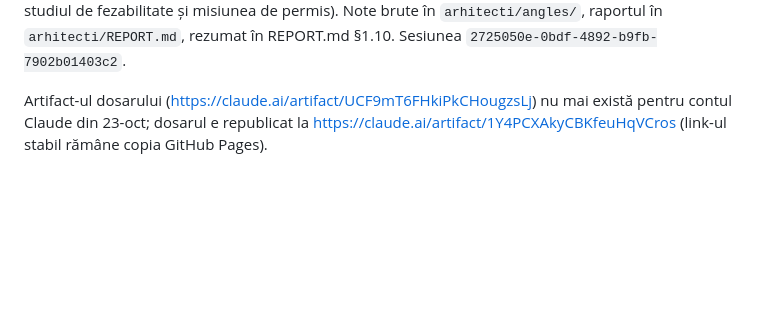
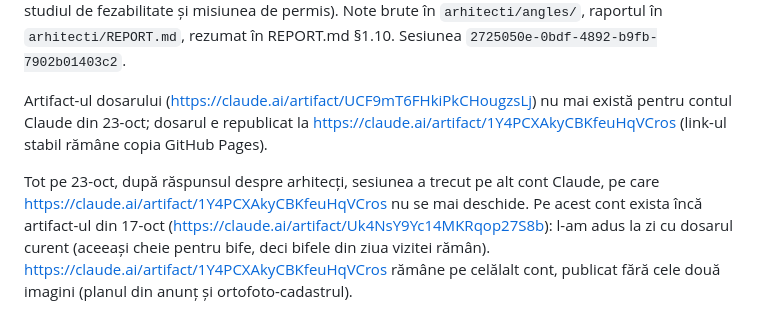
Before and after one commit to vladzloteanu/immo-research, a Markdown page: options/le-pecq-grandchamp-cottages-10/REQUEST.md, the part around the change. Rendered like a GitHub page; blank space fills up the shorter version.

Commit message:
sync 2026-10-23 15:24 — le-pecq-grandchamp-cottages-10
Co-Authored-By: Claude Fable 5.1 <noreply@anthropic.com>

```diff
--- a/options/le-pecq-grandchamp-cottages-10/REQUEST.md
+++ b/options/le-pecq-grandchamp-cottages-10/REQUEST.md
@@ -48,3 +48,5 @@ Vlad a dat trei fișiere din Mail („voilà des nouveaux infos envoyés par le
 Cercetare în 4 unghiuri (firmele numite de vânzător + ARCHIDUO; cine a proiectat casele noi din Grandchamp și ce impune caietul de sarcini al domeniului; alți arhitecți locali cu case noi în situri protejate; costul unui studiu, de la consultațiile gratuite CAUE 78 / ABF / urbanism / CUb până la studiul de fezabilitate și misiunea de permis). Note brute în `arhitecti/angles/`, raportul în `arhitecti/REPORT.md`, rezumat în REPORT.md §1.10. Sesiunea `2725050e-0bdf-4892-b9fb-7902b01403c2`.
 
 Artifact-ul dosarului (https://claude.ai/artifact/UCF9mT6FHkiPkCHougzsLj) nu mai există pentru contul Claude din 23-oct; dosarul e republicat la https://claude.ai/artifact/1Y4PCXAkyCBKfeuHqVCros (link-ul stabil rămâne copia GitHub Pages).
+
+Tot pe 23-oct, după răspunsul despre arhitecți, sesiunea a trecut pe alt cont Claude, pe care https://claude.ai/artifact/1Y4PCXAkyCBKfeuHqVCros nu se mai deschide. Pe acest cont exista încă artifact-ul din 17-oct (https://claude.ai/artifact/Uk4NsY9Yc14MKRqop27S8b): l-am adus la zi cu dosarul curent (aceeași cheie pentru bife, deci bifele din ziua vizitei rămân). https://claude.ai/artifact/1Y4PCXAkyCBKfeuHqVCros rămâne pe celălalt cont, publicat fără cele două imagini (planul din anunț și ortofoto-cadastrul).
```
Also changed, not shown: options/le-pecq-grandchamp-cottages-10/REPORT.md (+1 -1 lines).
